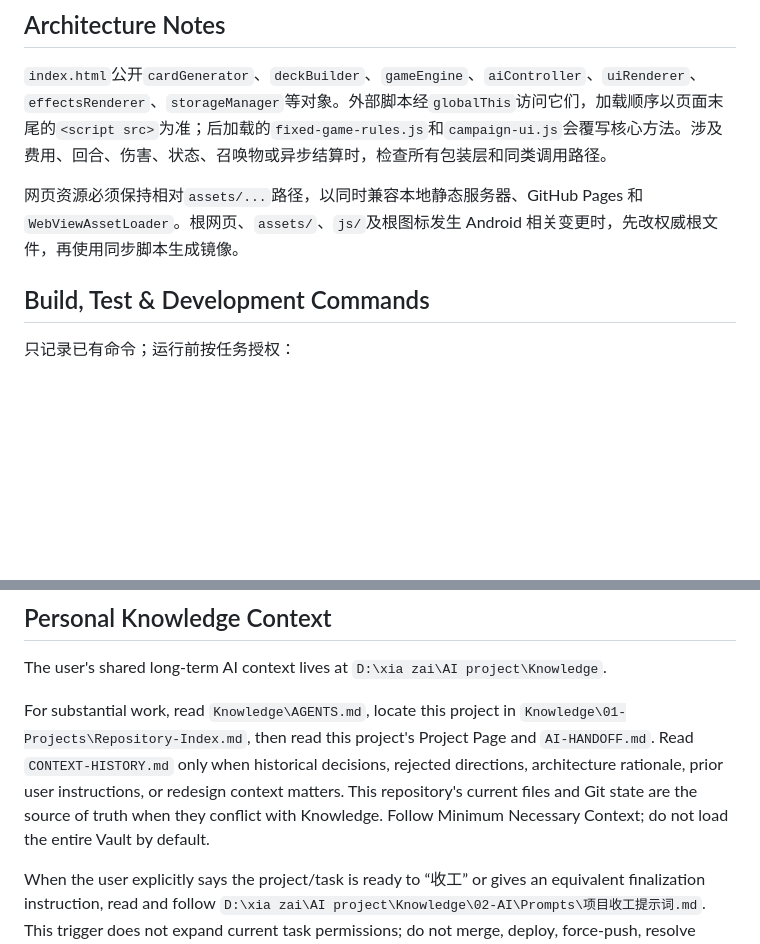
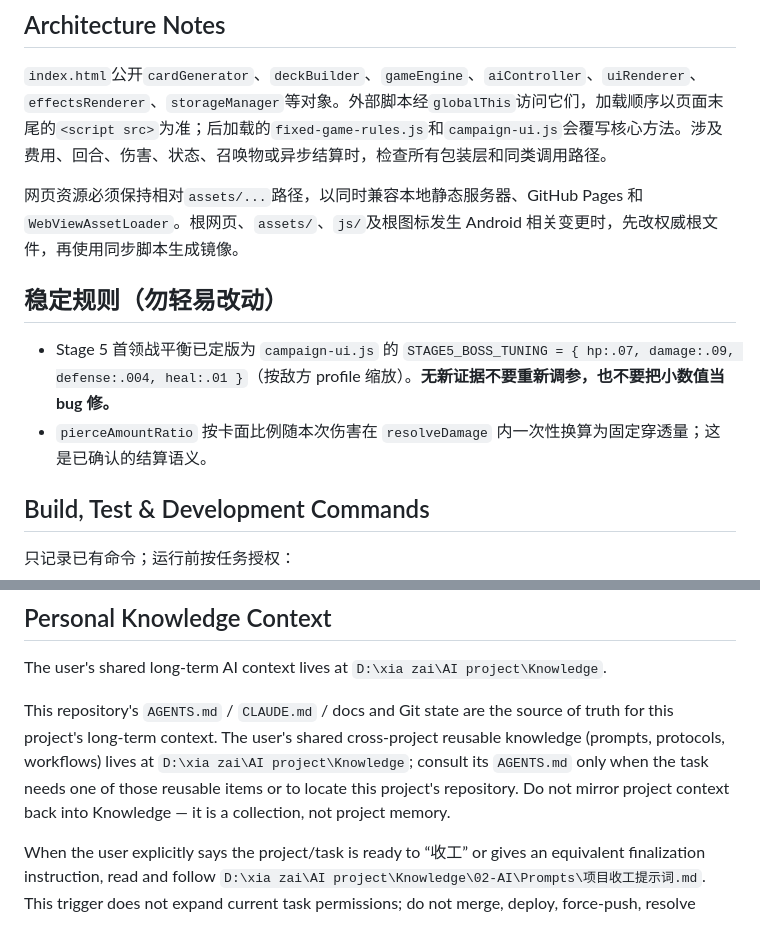
Before and after one commit to seiya058904/star-ring-card-battle, a Markdown page: AGENTS.md, 2 parts joined by grey strips. GitHub-like rendering; blank space fills up the shorter version.

Commit message:
docs: persist stage 5 stability rules and simplify Knowledge bridge

```diff
--- a/AGENTS.md
+++ b/AGENTS.md
@@ -18,6 +18,11 @@
 `index.html`公开`cardGenerator`、`deckBuilder`、`gameEngine`、`aiController`、`uiRenderer`、`effectsRenderer`、`storageManager`等对象。外部脚本经`globalThis`访问它们，加载顺序以页面末尾的`<script src>`为准；后加载的`fixed-game-rules.js`和`campaign-ui.js`会覆写核心方法。涉及费用、回合、伤害、状态、召唤物或异步结算时，检查所有包装层和同类调用路径。
 
 网页资源必须保持相对`assets/...`路径，以同时兼容本地静态服务器、GitHub Pages 和`WebViewAssetLoader`。根网页、`assets/`、`js/`及根图标发生 Android 相关变更时，先改权威根文件，再使用同步脚本生成镜像。
+
+## 稳定规则（勿轻易改动）
+
+- Stage 5 首领战平衡已定版为 `campaign-ui.js` 的 `STAGE5_BOSS_TUNING = { hp:.07, damage:.09, defense:.004, heal:.01 }`（按敌方 profile 缩放）。**无新证据不要重新调参，也不要把小数值当 bug 修。**
+- `pierceAmountRatio` 按卡面比例随本次伤害在 `resolveDamage` 内一次性换算为固定穿透量；这是已确认的结算语义。
 
 ## Build, Test & Development Commands
 
@@ -98,7 +103,7 @@ node scripts/verify-android-web-assets.mjs          # 只读检查镜像、素
 
 The user's shared long-term AI context lives at `D:\xia zai\AI project\Knowledge`.
 
-For substantial work, read `Knowledge\AGENTS.md`, locate this project in `Knowledge\01-Projects\Repository-Index.md`, then read this project's Project Page and `AI-HANDOFF.md`. Read `CONTEXT-HISTORY.md` only when historical decisions, rejected directions, architecture rationale, prior user instructions, or redesign context matters. This repository's current files and Git state are the source of truth when they conflict with Knowledge. Follow Minimum Necessary Context; do not load the entire Vault by default.
+This repository's `AGENTS.md` / `CLAUDE.md` / docs and Git state are the source of truth for this project's long-term context. The user's shared cross-project reusable knowledge (prompts, protocols, workflows) lives at `D:\xia zai\AI project\Knowledge`; consult its `AGENTS.md` only when the task needs one of those reusable items or to locate this project's repository. Do not mirror project context back into Knowledge — it is a collection, not project memory.
 
 When the user explicitly says the project/task is ready to “收工” or gives an equivalent finalization instruction, read and follow `D:\xia zai\AI project\Knowledge\02-AI\Prompts\项目收工提示词.md`. This trigger does not expand current task permissions; do not merge, deploy, force-push, resolve remote conflicts, or modify unrelated files unless separately authorized.
 
```
